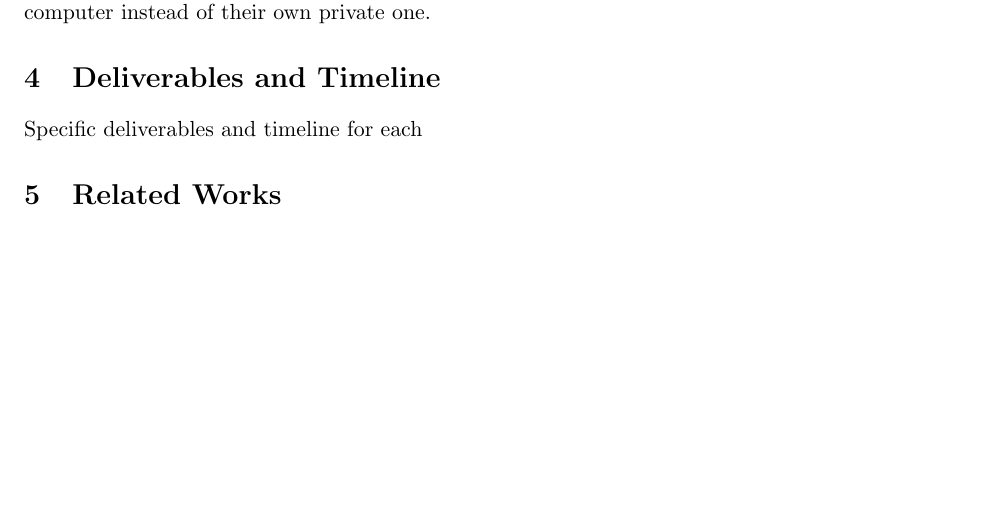
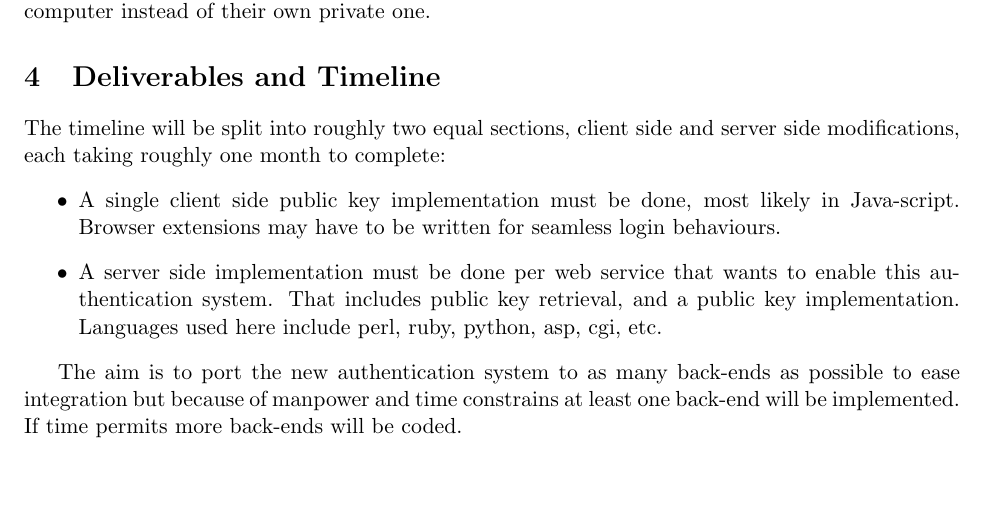
Before and after one commit to thejnich/526Project, a LaTeX paper (proposal.tex): part of page 5 of 6, cut so that both start at the same text, the shorter picture padded with empty space. Compiled offline with pdfLaTeX.

Commit message:
Add some reasonable deliverables.
One month for each side of the authentication.

```diff
--- a/proposal.tex
+++ b/proposal.tex
@@ -71,7 +71,13 @@ The system will use password based authentication in addition to the new authent
 
 
 \section{Deliverables and Timeline} \label{sec:deliv}
-Specific deliverables and timeline for each
+The timeline will be split into roughly two equal sections, client side and server side modifications, each taking roughly one month to complete:
+\begin{itemize}
+	\item A single client side public key implementation must be done, most likely in Java-script. Browser extensions may have to be written for seamless login behaviours.
+	\item A server side implementation must be done per web service that wants to enable this authentication system. That includes public key retrieval, and a public key implementation. Languages used here include perl, ruby, python, asp, cgi, etc.
+\end{itemize}
+
+The aim is to port the new authentication system to as many back-ends as possible to ease integration but because of manpower and time constrains at least one back-end will be implemented. If time permits more back-ends will be coded.
 
 \section{Related Works} \label{sec:relate}
 The topic of web authentication has been a hot one for some time, which is why it's no surprise that there are numerous other projects that have tried to create different solutions.  Among these other projects is a project called pwdhash at Stanford \cite{pwdhash}.  Pwdhash uses a pair of pieces of information (password, domain-name) that is hashed by a publicly available hash function which can be computed on any computer.  The hash is then sent as the password to the website.  With this setup, the user is protected from phishing websites that pretend to be another domain, and the user's password is not sent over the connection – just a hash of it.  Therefore an eavesdropper cannot steal the password and gain access to all sites that the user has re-used that password.  Pwdhash is available as a browser plug-in.\\
```
